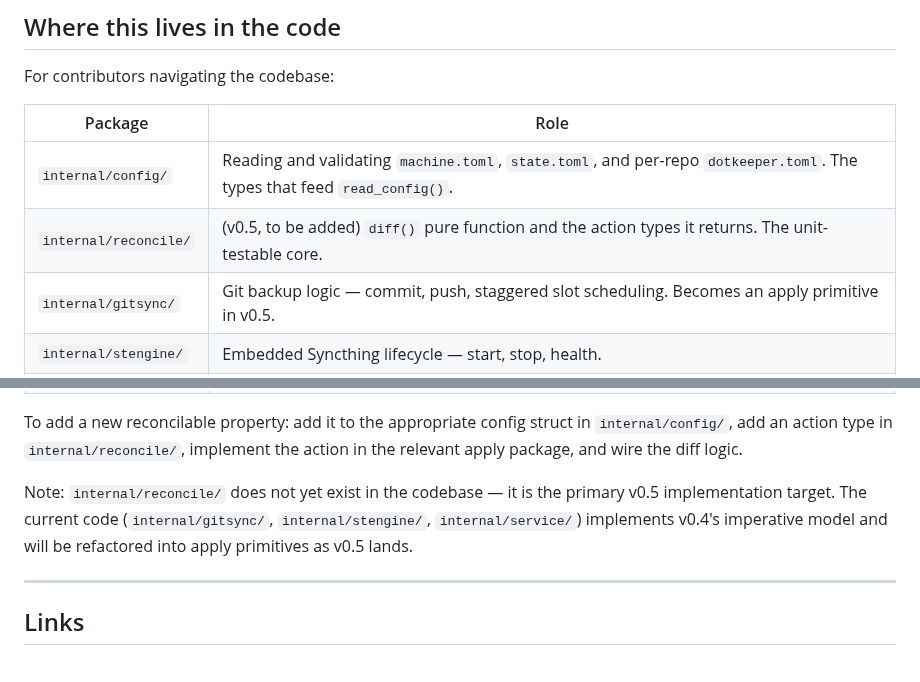
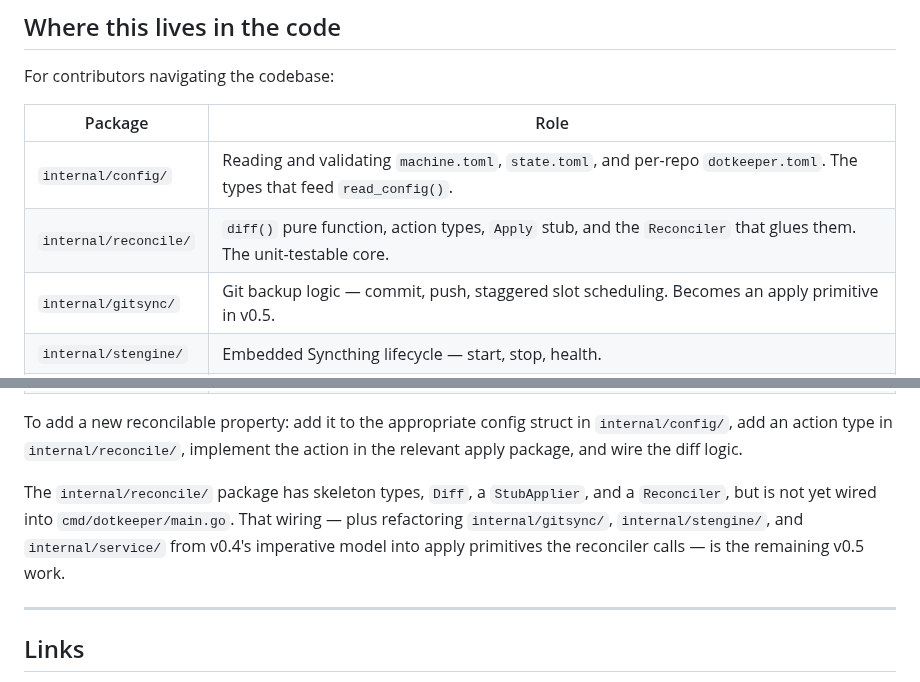
Before and after one commit to julian-corbet/dotkeeper, a Markdown page: docs/architecture.md, 2 parts joined by grey strips. Rendered like a GitHub page.

Commit message:
docs(architecture): update internal/reconcile status now that PR #41 merged

```diff
--- a/docs/architecture.md
+++ b/docs/architecture.md
@@ -404,7 +404,7 @@ For contributors navigating the codebase:
 | Package | Role |
 |---------|------|
 | `internal/config/` | Reading and validating `machine.toml`, `state.toml`, and per-repo `dotkeeper.toml`. The types that feed `read_config()`. |
-| `internal/reconcile/` | (v0.5, to be added) `diff()` pure function and the action types it returns. The unit-testable core. |
+| `internal/reconcile/` | `diff()` pure function, action types, `Apply` stub, and the `Reconciler` that glues them. The unit-testable core. |
 | `internal/gitsync/` | Git backup logic — commit, push, staggered slot scheduling. Becomes an apply primitive in v0.5. |
 | `internal/stengine/` | Embedded Syncthing lifecycle — start, stop, health. |
 | `internal/stclient/` | HTTP client for the Syncthing REST API. Used by `query_state()` to build observed state. |
@@ -416,10 +416,11 @@ To add a new reconcilable property: add it to the appropriate config struct in
 `internal/config/`, add an action type in `internal/reconcile/`, implement
 the action in the relevant apply package, and wire the diff logic.
 
-Note: `internal/reconcile/` does not yet exist in the codebase — it is the
-primary v0.5 implementation target. The current code (`internal/gitsync/`,
-`internal/stengine/`, `internal/service/`) implements v0.4's imperative model
-and will be refactored into apply primitives as v0.5 lands.
+The `internal/reconcile/` package has skeleton types, `Diff`, a `StubApplier`,
+and a `Reconciler`, but is not yet wired into `cmd/dotkeeper/main.go`. That
+wiring — plus refactoring `internal/gitsync/`, `internal/stengine/`, and
+`internal/service/` from v0.4's imperative model into apply primitives the
+reconciler calls — is the remaining v0.5 work.
 
 ---
 
```
